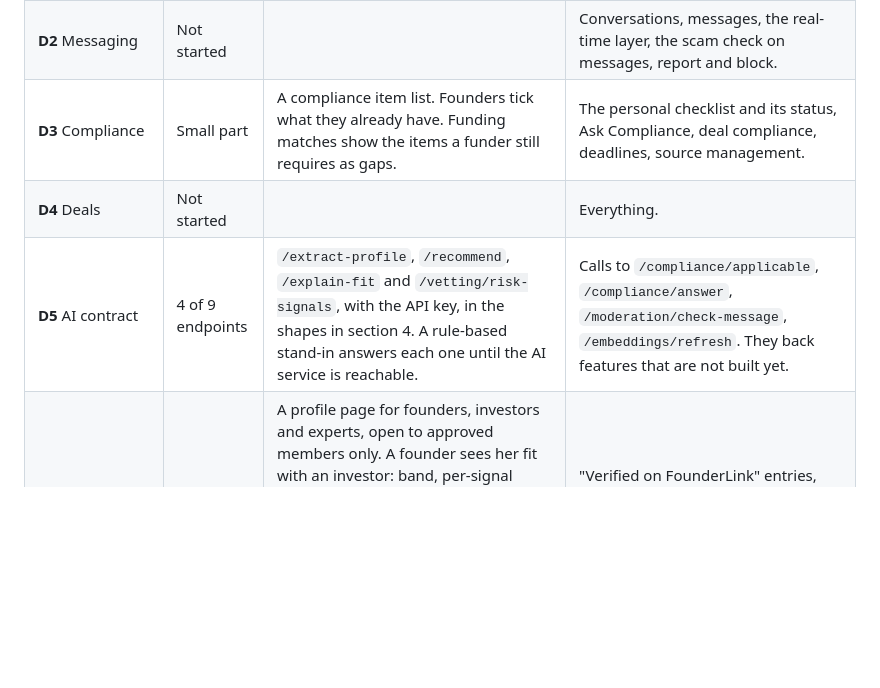
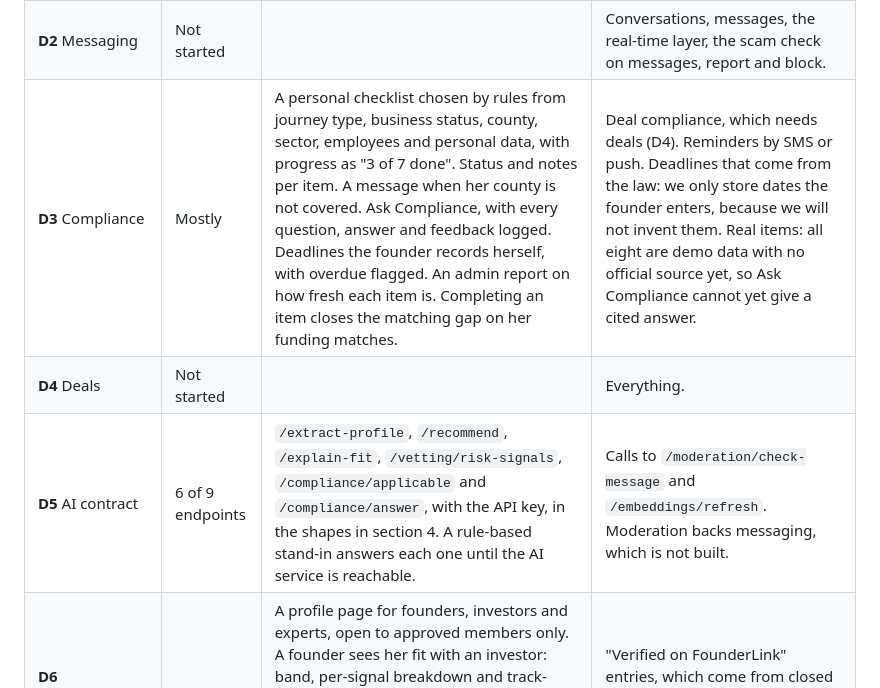
Before and after one commit to Winfry/FOUNDERSLINK, a Markdown page: docs/FUNDING_FLOW.md, the part around one of its changes. GitHub-like rendering; blank space fills up the shorter version.

```diff
--- a/docs/FUNDING_FLOW.md
+++ b/docs/FUNDING_FLOW.md
@@ -213,9 +241,9 @@ D7 says nobody is matched until an admin approves them. We keep that for everyth
 |---|---|---|---|
 | **D1** Participants | Mostly | Sign-up as founder, investor or expert. Founder onboarding on the startup and SME paths. Investor and expert profiles. An investor describes what she funds as a funder record she maintains, or asks to take over an existing record and gets it on approval (section 6). | Founder ↔ founder and founder ↔ expert matching. `investor_profiles` holds the person and organisation only: the mandate lives on the funder record, so it is not stored twice. |
 | **D2** Messaging | Not started | | Conversations, messages, the real-time layer, the scam check on messages, report and block. |
-| **D3** Compliance | Small part | A compliance item list. Founders tick what they already have. Funding matches show the items a funder still requires as gaps. | The personal checklist and its status, Ask Compliance, deal compliance, deadlines, source management. |
+| **D3** Compliance | Mostly | A personal checklist chosen by rules from journey type, business status, county, sector, employees and personal data, with progress as "3 of 7 done". Status and notes per item. A message when her county is not covered. Ask Compliance, with every question, answer and feedback logged. Deadlines the founder records herself, with overdue flagged. An admin report on how fresh each item is. Completing an item closes the matching gap on her funding matches. | Deal compliance, which needs deals (D4). Reminders by SMS or push. Deadlines that come from the law: we only store dates the founder enters, because we will not invent them. Real items: all eight are demo data with no official source yet, so Ask Compliance cannot yet give a cited answer. |
 | **D4** Deals | Not started | | Everything. |
-| **D5** AI contract | 4 of 9 endpoints | `/extract-profile`, `/recommend`, `/explain-fit` and `/vetting/risk-signals`, with the API key, in the shapes in section 4. A rule-based stand-in answers each one until the AI service is reachable. | Calls to `/compliance/applicable`, `/compliance/answer`, `/moderation/check-message`, `/embeddings/refresh`. They back features that are not built yet. |
+| **D5** AI contract | 6 of 9 endpoints | `/extract-profile`, `/recommend`, `/explain-fit`, `/vetting/risk-signals`, `/compliance/applicable` and `/compliance/answer`, with the API key, in the shapes in section 4. A rule-based stand-in answers each one until the AI service is reachable. | Calls to `/moderation/check-message` and `/embeddings/refresh`. Moderation backs messaging, which is not built. |
 | **D6** Recommended profiles | Partly | A profile page for founders, investors and experts, open to approved members only. A founder sees her fit with an investor: band, per-signal breakdown and track-record highlights. Investors add portfolio entries and founders add past ventures, each labelled "Public source" or "Self-reported". A portfolio company is named only if it agreed or the deal is public. | "Verified on FounderLink" entries, which come from closed deals (D4). Activity signals, which come from messaging (D2). Connect / Save / Not relevant. |
 | **D7** Vetted network | Mostly | An approval status on every user. An application the person fills in and submits. Risk signals on submission. An admin queue sorted by risk, with approve, reject and needs-more-info, each with a written reason and recorded checks. Suspend and reinstate. An audit log. A guard that blocks unapproved members, read from the database on every request. Admins are created by a script, never by sign-up. | Real identity, OTP and register checks: the identity step is a manual admin review and no ID number or document is stored. The two-admin rule for investors. Automatic pause after several reports. Yearly re-checks. |
 | **D8** Node backend | Mostly | Node, TypeScript, Express, Prisma, PostgreSQL. The backend owns the schema and migrations. Shared key on AI calls. The backend keeps working when the AI service is down. | `pgvector` is not enabled. `docker-compose.yml` is still empty. No deployment. |
```
Also changed, not shown: other parts of docs/FUNDING_FLOW.md (+34 -4 lines).
